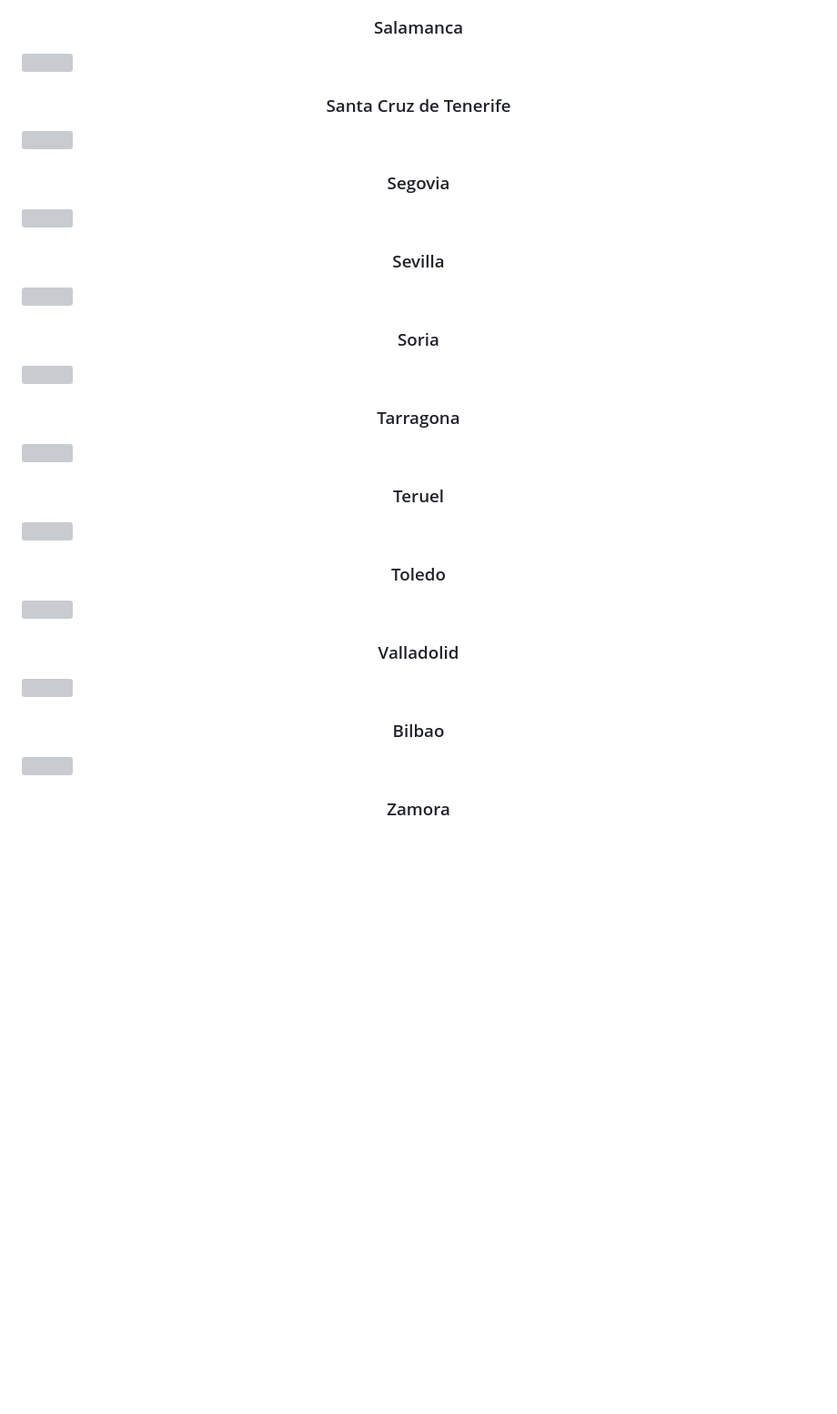
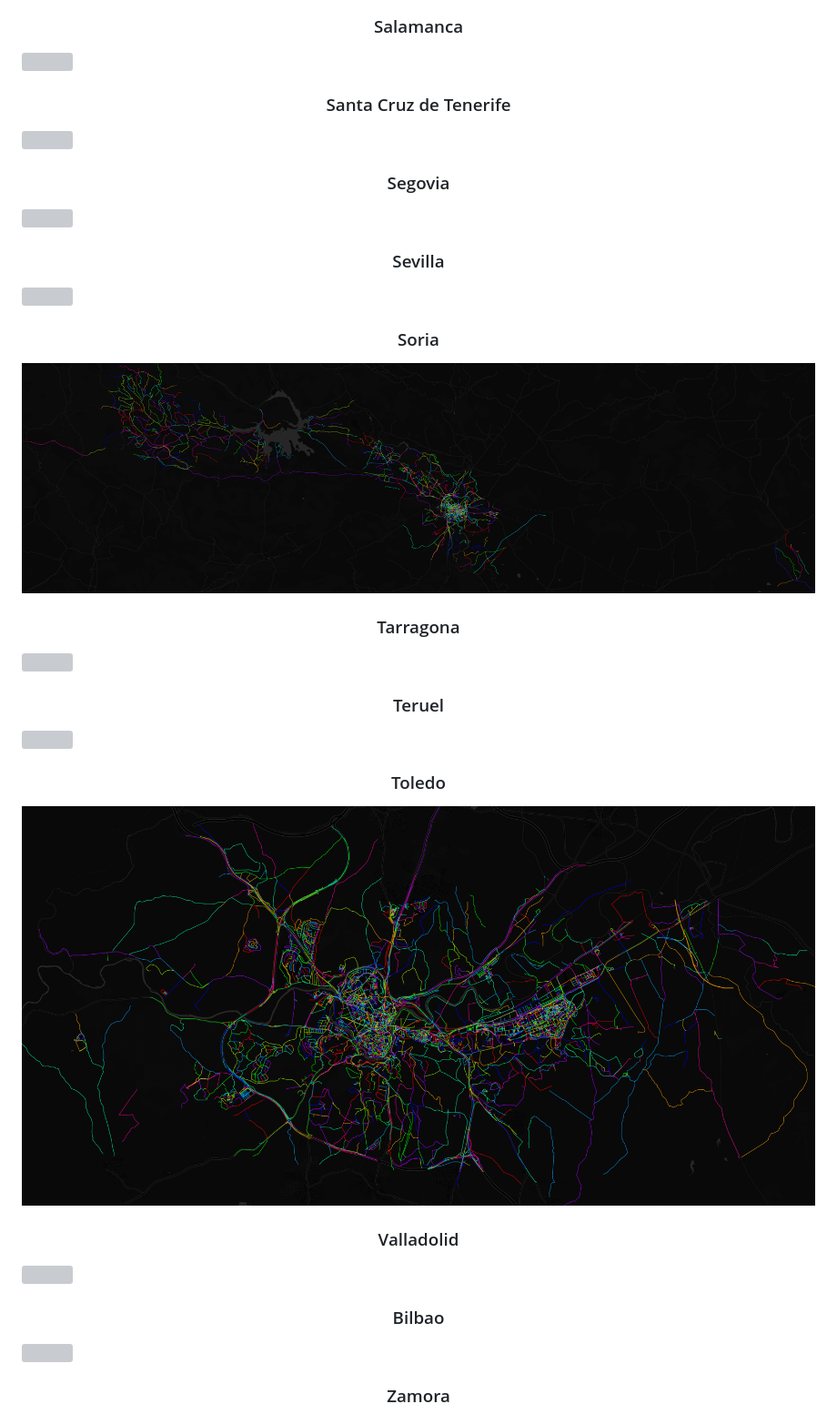
Before and after one commit to amoraschi/SpainCitiesGeoJSON, a Markdown page: images/README.md, the part around one of its changes. Shown at 91% size. Drawn GitHub-style; blank space fills up the shorter version; grey boxes are pictures that could not be loaded.

```diff
--- a/images/README.md
+++ b/images/README.md
@@ -142,7 +142,7 @@
 </p>
 <p align="center">
   <h3 align="center">Soria</h3>
-  <img src="./images/Soria.png"/>
+  <img src="./Soria.png"/>
 </p>
 <p align="center">
   <h3 align="center">Tarragona</h3>
@@ -154,7 +154,7 @@
 </p>
 <p align="center">
   <h3 align="center">Toledo</h3>
-  <img src="./images/Toledo.png"/>
+  <img src="./Toledo.png"/>
 </p>
 <p align="center">
   <h3 align="center">Valladolid</h3>
```
Also changed, not shown: other parts of images/README.md (+41 -41 lines).
